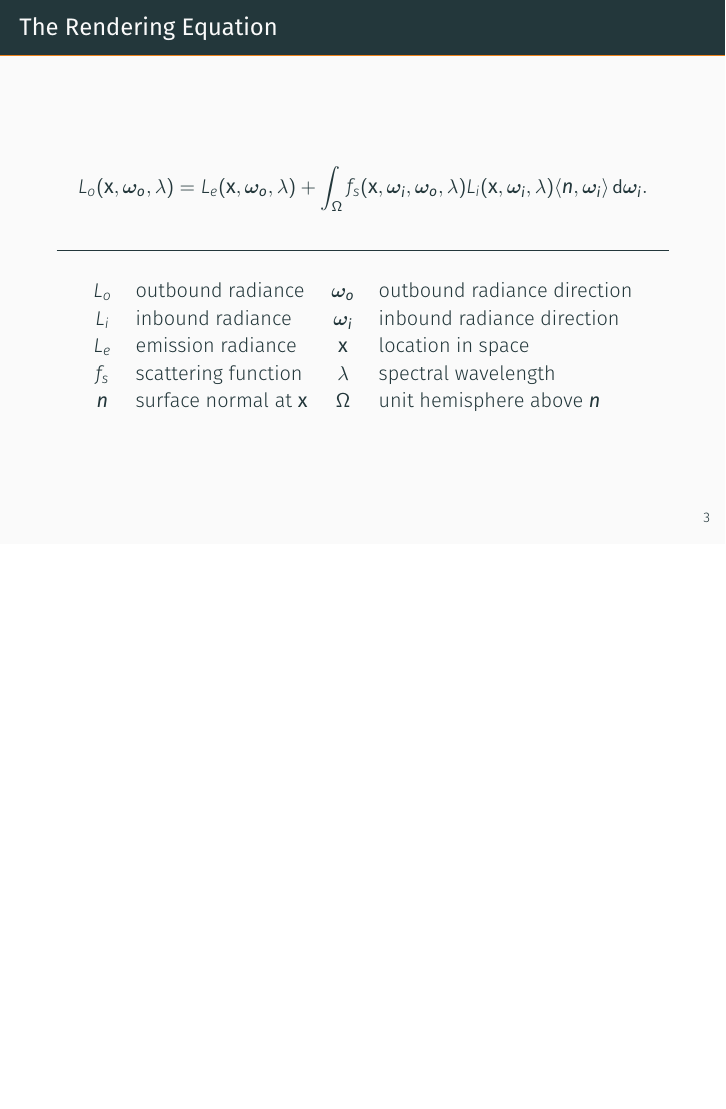
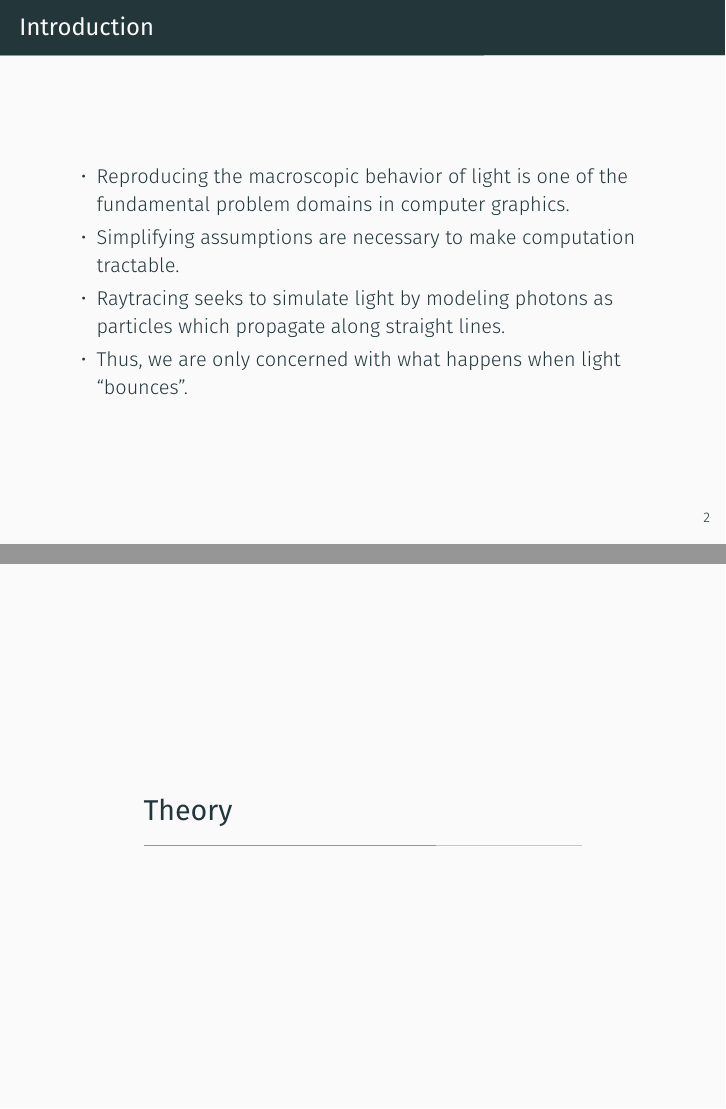
Before and after one commit to PythonNut/math164-final-presentation, LaTeX slides (demo.tex): page 5 of 5 before the commit and pages 3 and 4 of 5 after it, the two joined at a grey line, the shorter picture padded with empty space. Compiled offline with XeLaTeX; a missing font is replaced by an installed copy or a similar font.

Commit message:
Add introduction slide

```diff
--- a/demo.tex
+++ b/demo.tex
@@ -28,13 +28,17 @@
   \tableofcontents[hideallsubsections]
 \end{frame}
 
+\begin{frame}{Introduction}
+  \begin{itemize}
+  \item Reproducing the macroscopic behavior of light is one of the fundamental problem domains in computer graphics.
+  \item Simplifying assumptions are necessary to make computation tractable.
+  \item Raytracing seeks to simulate light by modeling photons as particles which propagate along straight lines.
+  \item Thus, we are only concerned with what happens when light ``bounces''.
+  \end{itemize}
+\end{frame}
+
 \section{Theory}
 
-\begin{frame}{Introduction}
-  \begin{enumerate}
-  \item
-  \end{enumerate}
-\end{frame}
 
 \begin{frame}{The Rendering Equation}
   \[L_{o}(\mathbf x, \bm {\omega_{o}}, \lambda) = L_{e}(\mathbf x, \bm{\omega_o}, \lambda) + \int_\Omega f_s(\mathbf x, \bm{\omega_i}, \bm{\omega_o}, \lambda)L_i(\mathbf x, \bm{\omega_i}, \lambda)\ip{\bm n, \bm{\omega_i}} \dif \bm{\omega_i}.\]
```
